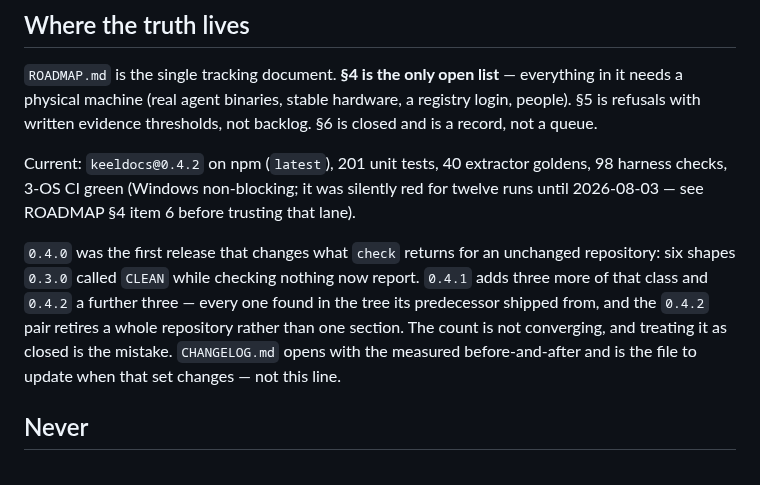
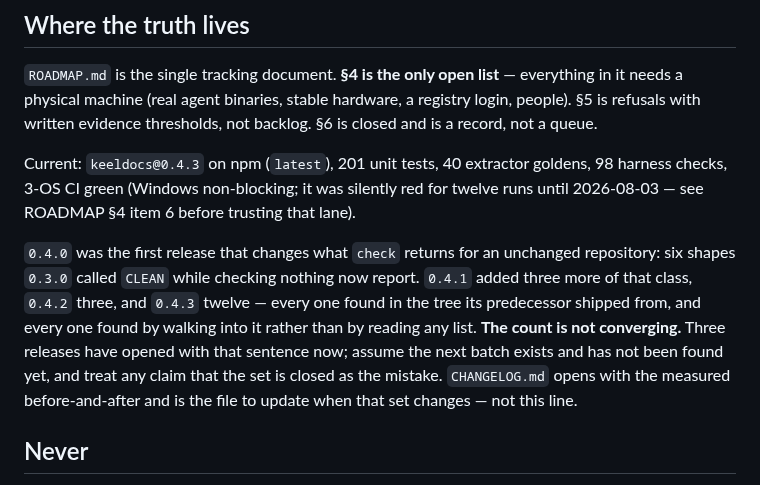
Before and after one commit to SherifMoShalaby/keeldocs, a Markdown page: CLAUDE.md, the part around the change. Rendered like a GitHub page.

Commit message:
docs: 0.4.3 is on npm, and the class now has a stated prior rather than a count
Fourth release, fourth correction of the same two lines. What changes here is
the framing rather than the number: CLAUDE.md now says three releases have each
opened by announcing a fresh batch of CLEAN-over-nothing shapes, and instructs
the next reader to assume an unfound batch exists. A line that reports only the
latest count reads as a burn-down, and every batch so far has been found by
walking into it rather than by working a list - so the count is evidence about
discovery, not about how many remain.

The header records the verification that was actually done: every fix run
against the PREVIOUS published version on the same tree. That includes the one
that matters most here, which is a fix to unreleased work rather than a feature
- a root-layout repository with two compose candidates resolves to the same file
on 0.4.2 and 0.4.3, because for a few commits it did not.

Co-Authored-By: Claude Opus 5 <noreply@anthropic.com>

```diff
--- a/CLAUDE.md
+++ b/CLAUDE.md
@@ -16,16 +16,18 @@ everything in it needs a physical machine (real agent binaries, stable hardware,
 a registry login, people). §5 is refusals with written evidence thresholds, not
 backlog. §6 is closed and is a record, not a queue.
 
-Current: `keeldocs@0.4.2` on npm (`latest`), 201 unit tests, 40 extractor goldens,
+Current: `keeldocs@0.4.3` on npm (`latest`), 201 unit tests, 40 extractor goldens,
 98 harness checks, 3-OS CI green (Windows non-blocking; it was silently red for
 twelve runs until 2026-08-03 — see ROADMAP §4 item 6 before trusting that lane).
 
 `0.4.0` was the first release that changes what `check` returns for an unchanged
 repository: six shapes `0.3.0` called `CLEAN` while checking nothing now report.
-`0.4.1` adds three more of that class and `0.4.2` a further three — every one
-found in the tree its predecessor shipped from, and the `0.4.2` pair retires a
-whole repository rather than one section. The count is not converging, and
-treating it as closed is the mistake.
+`0.4.1` added three more of that class, `0.4.2` three, and `0.4.3` twelve —
+every one found in the tree its predecessor shipped from, and every one found by
+walking into it rather than by reading any list. **The count is not converging.**
+Three releases have opened with that sentence now; assume the next batch exists
+and has not been found yet, and treat any claim that the set is closed as the
+mistake.
 `CHANGELOG.md` opens with the measured before-and-after and is the file to update
 when that set changes — not this line.
 
```
Also changed, not shown: ROADMAP.md (+3 -3 lines).
